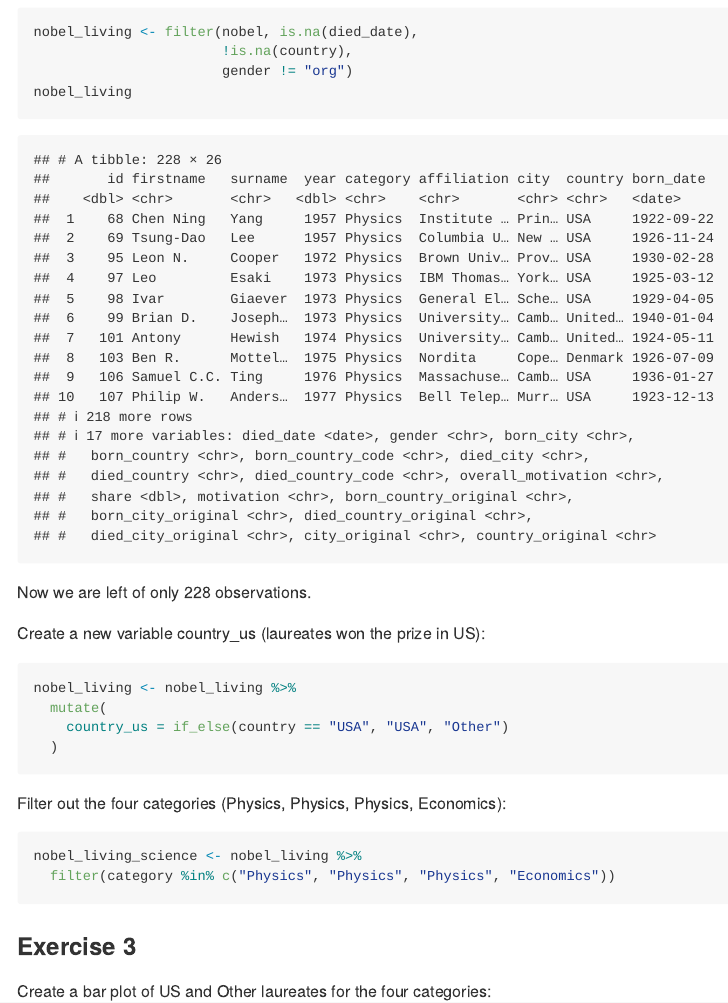
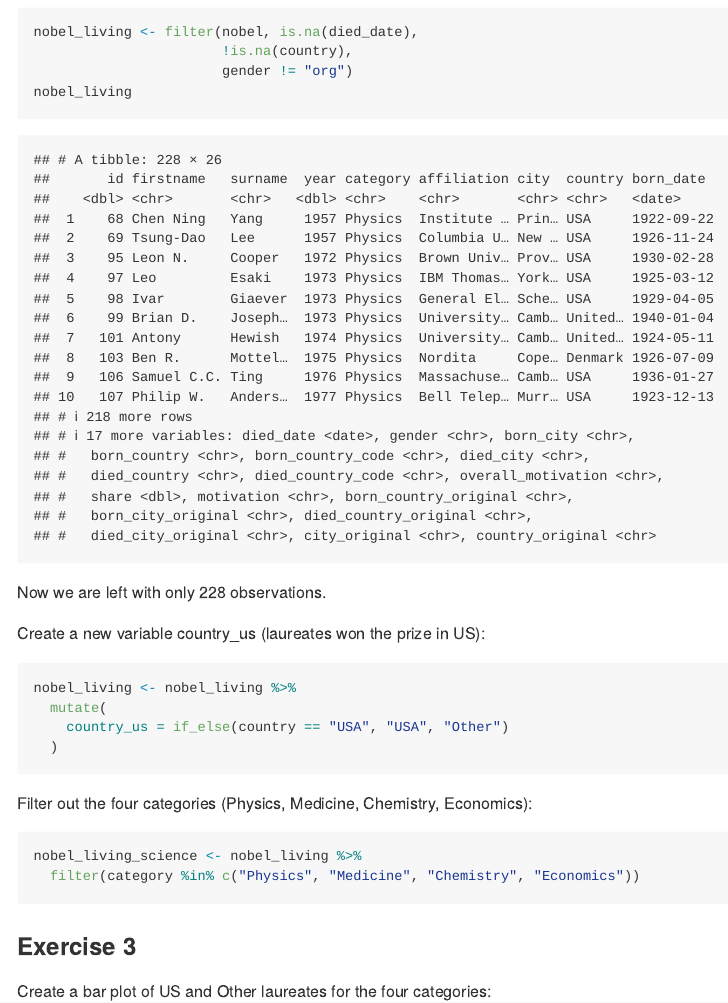
Before and after one commit to oliviazhang29/Lab-03, an R Markdown document (lab-03.Rmd): the page in a window 1100 px wide, from 1320 px down. Rendered offline with R 4.5, knitr and Pandoc, with nearby package versions.

Commit message:
final touch

````diff
--- a/lab-03.Rmd
+++ b/lab-03.Rmd
@@ -36,7 +36,7 @@ nobel_living <- filter(nobel, is.na(died_date),
                        gender != "org")
 nobel_living
 ```
-Now we are left of only `r nrow(nobel_living)` observations.
+Now we are left with only `r nrow(nobel_living)` observations.
 
 
 Create a new variable country_us (laureates won the prize in US):
@@ -48,11 +48,11 @@ nobel_living <- nobel_living %>%
   )
 ```
 
-Filter out the four categories (Physics, Physics, Physics, Economics):
+Filter out the four categories (Physics, Medicine, Chemistry, Economics):
 
 ```{r nobel-living-science}
 nobel_living_science <- nobel_living %>%
-  filter(category %in% c("Physics", "Physics", "Physics", "Economics"))
+  filter(category %in% c("Physics", "Medicine", "Chemistry", "Economics"))
 ```
 
 ### Exercise 3
````
Also changed, not shown: lab-03.md, lab-03_files/figure-gfm/bar-plot-1.png, lab-03_files/figure-gfm/bar-plot-2-1.png, lab-03.Rmd (4 more changed lines).
